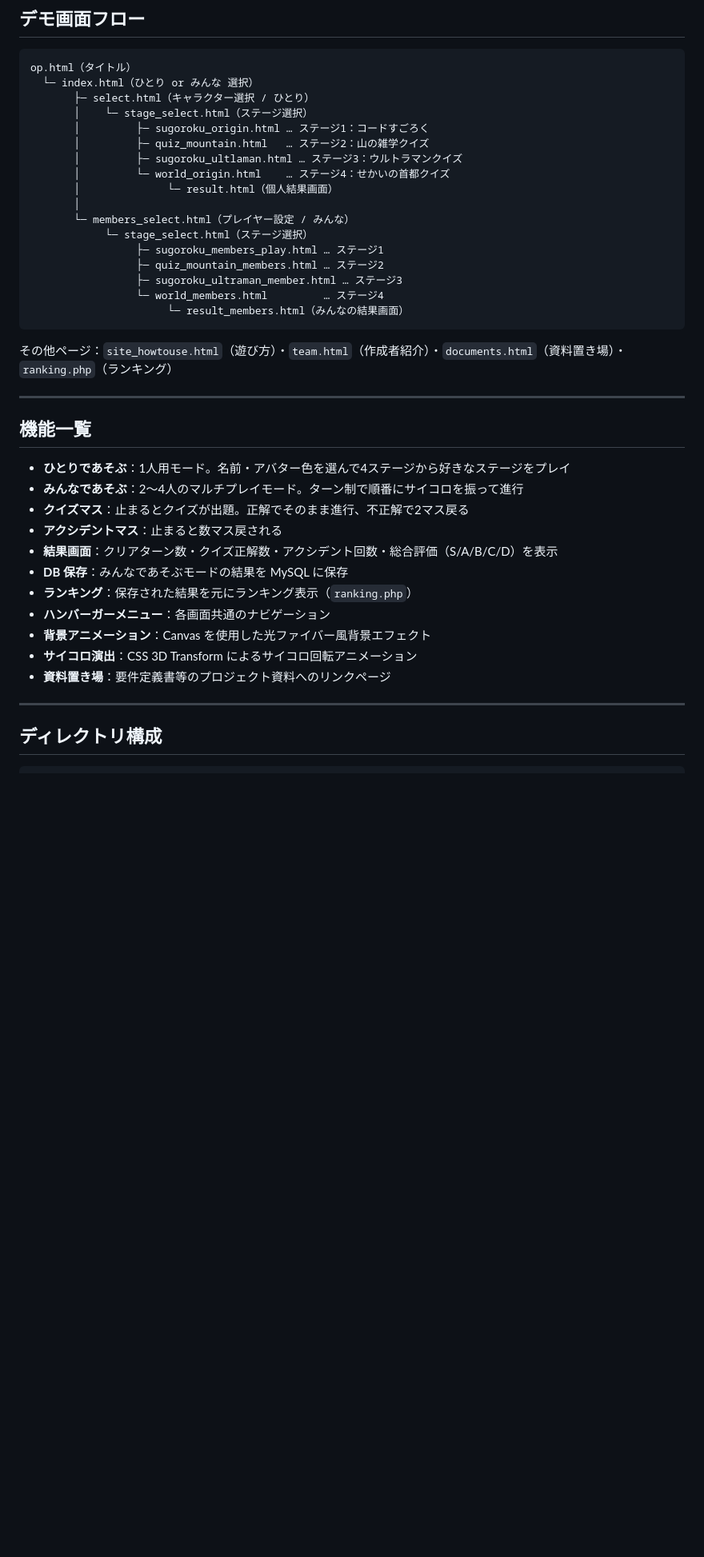
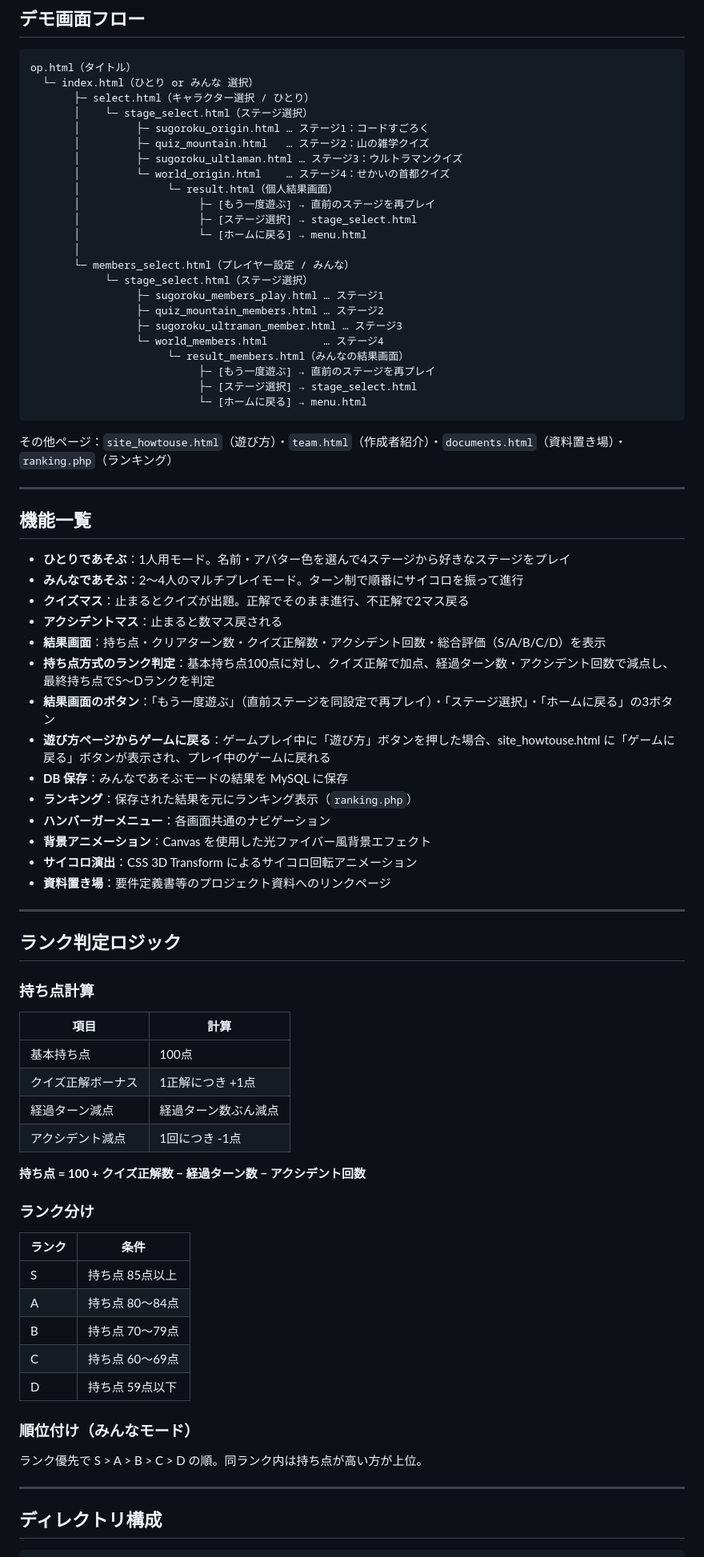
Before and after one commit to shinbi-design-school/Quiz_Sugoroku, a Markdown page: README.md, the part around one of its changes. Shown at 80% size. Rendered like a GitHub page; blank space fills up the shorter version.

````diff
--- a/README.md
+++ b/README.md
@@ -49,6 +49,9 @@ op.html（タイトル）
        │         ├─ sugoroku_ultlaman.html … ステージ3：ウルトラマンクイズ
        │         └─ world_origin.html    … ステージ4：せかいの首都クイズ
        │              └─ result.html（個人結果画面）
+       │                   ├─ [もう一度遊ぶ] → 直前のステージを再プレイ
+       │                   ├─ [ステージ選択] → stage_select.html
+       │                   └─ [ホームに戻る] → menu.html
        │
        └─ members_select.html（プレイヤー設定 / みんな）
             └─ stage_select.html（ステージ選択）
@@ -57,6 +60,9 @@ op.html（タイトル）
                  ├─ sugoroku_ultraman_member.html … ステージ3
                  └─ world_members.html         … ステージ4
                       └─ result_members.html（みんなの結果画面）
+                           ├─ [もう一度遊ぶ] → 直前のステージを再プレイ
+                           ├─ [ステージ選択] → stage_select.html
+                           └─ [ホームに戻る] → menu.html
 ```
 
 その他ページ：`site_howtouse.html`（遊び方）・`team.html`（作成者紹介）・`documents.html`（資料置き場）・`ranking.php`（ランキング）
@@ -69,7 +75,10 @@ op.html（タイトル）
 - **みんなであそぶ**：2〜4人のマルチプレイモード。ターン制で順番にサイコロを振って進行
 - **クイズマス**：止まるとクイズが出題。正解でそのまま進行、不正解で2マス戻る
 - **アクシデントマス**：止まると数マス戻される
-- **結果画面**：クリアターン数・クイズ正解数・アクシデント回数・総合評価（S/A/B/C/D）を表示
+- **結果画面**：持ち点・クリアターン数・クイズ正解数・アクシデント回数・総合評価（S/A/B/C/D）を表示
+- **持ち点方式のランク判定**：基本持ち点100点に対し、クイズ正解で加点、経過ターン数・アクシデント回数で減点し、最終持ち点でS〜Dランクを判定
+- **結果画面のボタン**：「もう一度遊ぶ」（直前ステージを同設定で再プレイ）・「ステージ選択」・「ホームに戻る」の3ボタン
+- **遊び方ページからゲームに戻る**：ゲームプレイ中に「遊び方」ボタンを押した場合、site_howtouse.html に「ゲームに戻る」ボタンが表示され、プレイ中のゲームに戻れる
 - **DB 保存**：みんなであそぶモードの結果を MySQL に保存
 - **ランキング**：保存された結果を元にランキング表示（`ranking.php`）
 - **ハンバーガーメニュー**：各画面共通のナビゲーション
@@ -79,6 +88,35 @@ op.html（タイトル）
 
 ---
 
+## ランク判定ロジック
+
+### 持ち点計算
+
+| 項目 | 計算 |
+|------|------|
+| 基本持ち点 | 100点 |
+| クイズ正解ボーナス | 1正解につき +1点 |
+| 経過ターン減点 | 経過ターン数ぶん減点 |
+| アクシデント減点 | 1回につき -1点 |
+
+**持ち点 = 100 + クイズ正解数 − 経過ターン数 − アクシデント回数**
+
+### ランク分け
+
+| ランク | 条件 |
+|--------|------|
+| S | 持ち点 85点以上 |
+| A | 持ち点 80〜84点 |
+| B | 持ち点 70〜79点 |
+| C | 持ち点 60〜69点 |
+| D | 持ち点 59点以下 |
+
+### 順位付け（みんなモード）
+
+ランク優先で S > A > B > C > D の順。同ランク内は持ち点が高い方が上位。
+
+---
+
 ## ディレクトリ構成
 
 ```
````
Also changed, not shown: other parts of README.md (+46 -29 lines).
